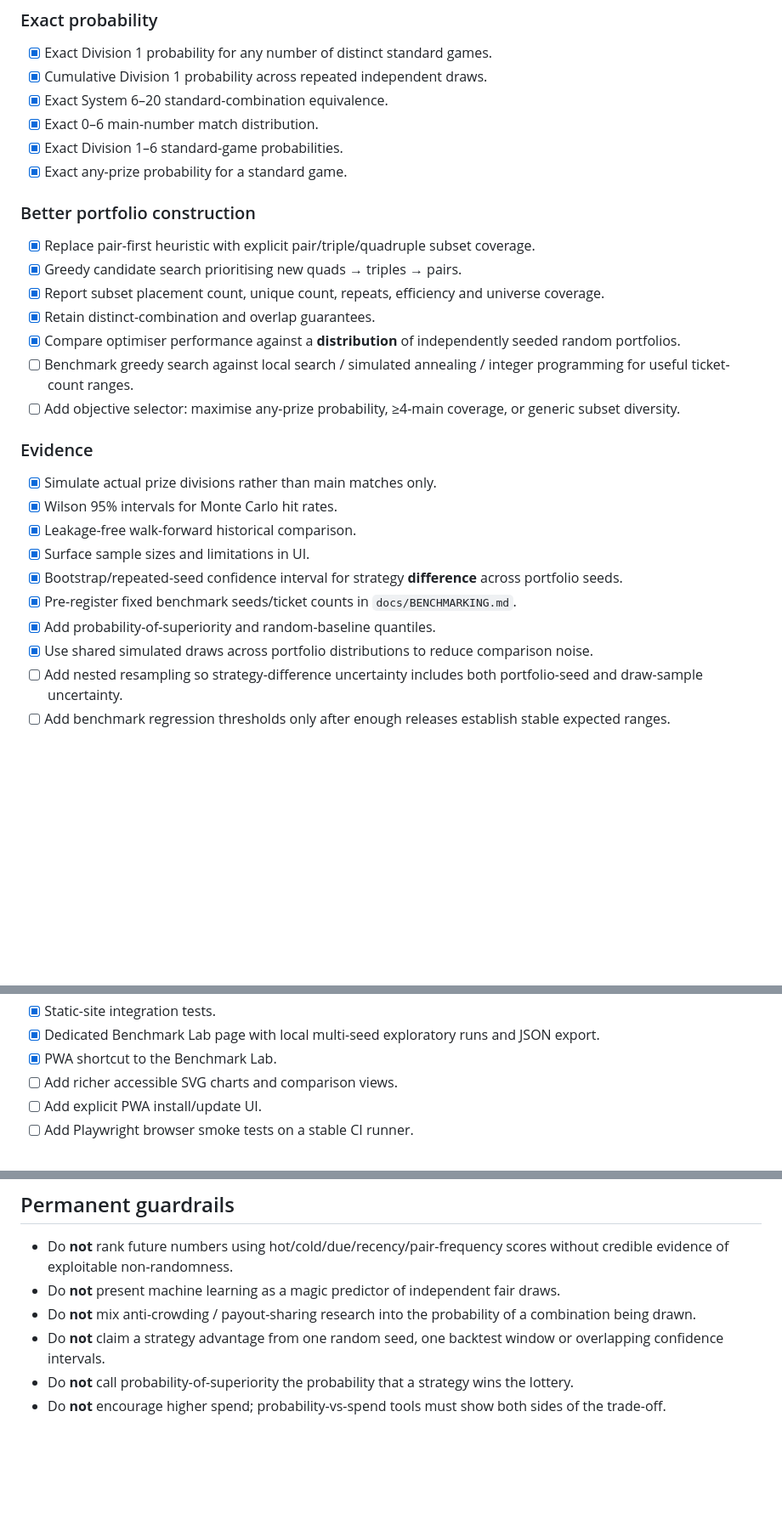
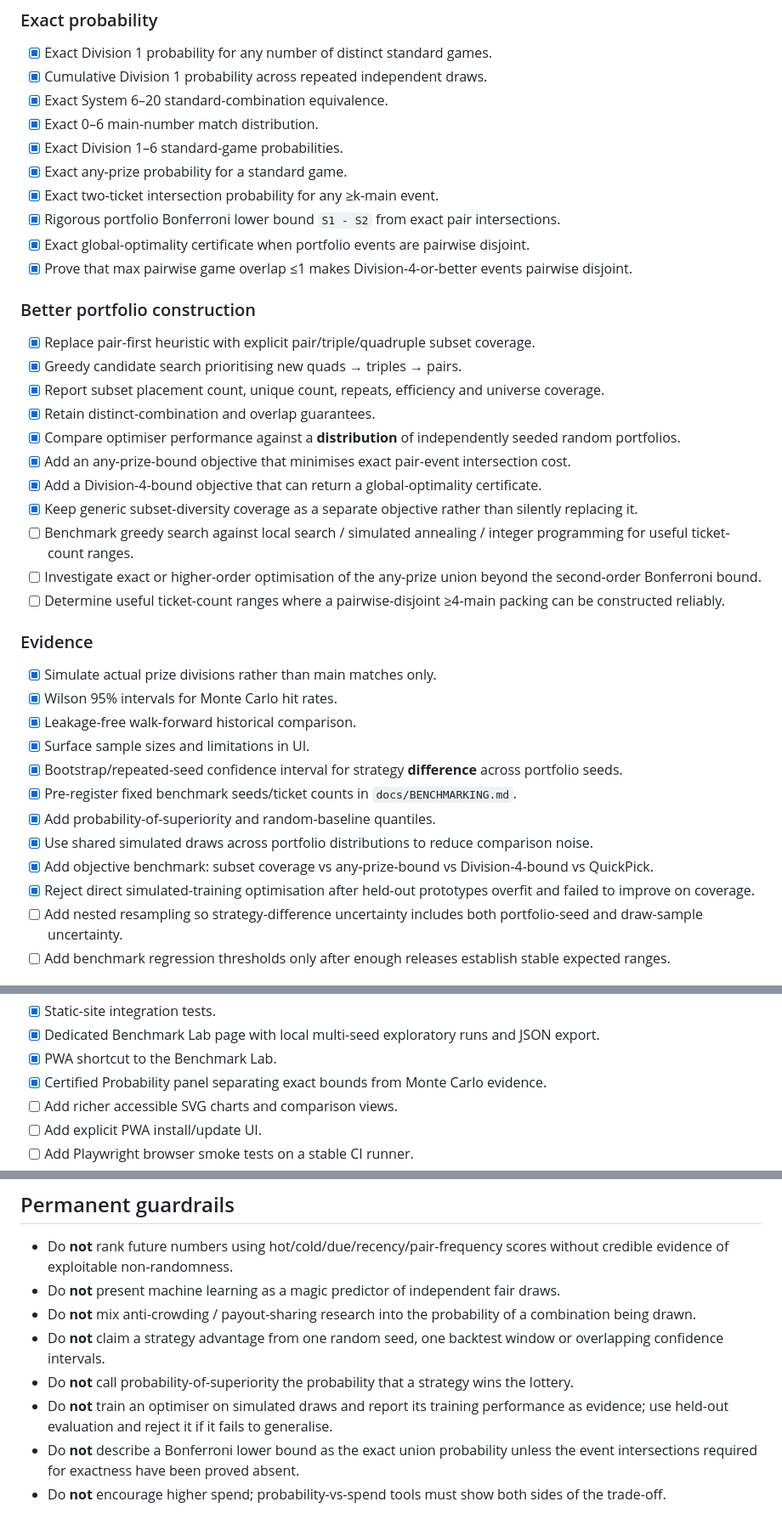
Before and after one commit to JDsnyke/saturday-tatts-lotto-scraper, a Markdown page: ROADMAP.md, 3 parts joined by grey strips. Shown at 85% size. Rendered like a GitHub page; blank space fills up the shorter version.

Commit message:
docs: record certified objective roadmap progress

```diff
--- a/ROADMAP.md
+++ b/ROADMAP.md
@@ -24,6 +24,10 @@ This is the living engineering/research tracker. The governing rule is: **improv
 - [x] Exact 0–6 main-number match distribution.
 - [x] Exact Division 1–6 standard-game probabilities.
 - [x] Exact any-prize probability for a standard game.
+- [x] Exact two-ticket intersection probability for any ≥k-main event.
+- [x] Rigorous portfolio Bonferroni lower bound `S1 - S2` from exact pair intersections.
+- [x] Exact global-optimality certificate when portfolio events are pairwise disjoint.
+- [x] Prove that max pairwise game overlap ≤1 makes Division-4-or-better events pairwise disjoint.
 
 ### Better portfolio construction
 
@@ -32,8 +36,12 @@ This is the living engineering/research tracker. The governing rule is: **improv
 - [x] Report subset placement count, unique count, repeats, efficiency and universe coverage.
 - [x] Retain distinct-combination and overlap guarantees.
 - [x] Compare optimiser performance against a **distribution** of independently seeded random portfolios.
+- [x] Add an any-prize-bound objective that minimises exact pair-event intersection cost.
+- [x] Add a Division-4-bound objective that can return a global-optimality certificate.
+- [x] Keep generic subset-diversity coverage as a separate objective rather than silently replacing it.
 - [ ] Benchmark greedy search against local search / simulated annealing / integer programming for useful ticket-count ranges.
-- [ ] Add objective selector: maximise any-prize probability, ≥4-main coverage, or generic subset diversity.
+- [ ] Investigate exact or higher-order optimisation of the any-prize union beyond the second-order Bonferroni bound.
+- [ ] Determine useful ticket-count ranges where a pairwise-disjoint ≥4-main packing can be constructed reliably.
 
 ### Evidence
 
@@ -45,6 +53,8 @@ This is the living engineering/research tracker. The governing rule is: **improv
 - [x] Pre-register fixed benchmark seeds/ticket counts in `docs/BENCHMARKING.md`.
 - [x] Add probability-of-superiority and random-baseline quantiles.
 - [x] Use shared simulated draws across portfolio distributions to reduce comparison noise.
+- [x] Add objective benchmark: subset coverage vs any-prize-bound vs Division-4-bound vs QuickPick.
+- [x] Reject direct simulated-training optimisation after held-out prototypes overfit and failed to improve on coverage.
 - [ ] Add nested resampling so strategy-difference uncertainty includes both portfolio-seed and draw-sample uncertainty.
 - [ ] Add benchmark regression thresholds only after enough releases establish stable expected ranges.
 
@@ -86,6 +96,7 @@ This is the living engineering/research tracker. The governing rule is: **improv
 - [x] Static-site integration tests.
 - [x] Dedicated Benchmark Lab page with local multi-seed exploratory runs and JSON export.
 - [x] PWA shortcut to the Benchmark Lab.
+- [x] Certified Probability panel separating exact bounds from Monte Carlo evidence.
 - [ ] Add richer accessible SVG charts and comparison views.
 - [ ] Add explicit PWA install/update UI.
 - [ ] Add Playwright browser smoke tests on a stable CI runner.
@@ -115,4 +126,6 @@ This is the living engineering/research tracker. The governing rule is: **improv
 - Do **not** mix anti-crowding / payout-sharing research into the probability of a combination being drawn.
 - Do **not** claim a strategy advantage from one random seed, one backtest window or overlapping confidence intervals.
 - Do **not** call probability-of-superiority the probability that a strategy wins the lottery.
+- Do **not** train an optimiser on simulated draws and report its training performance as evidence; use held-out evaluation and reject it if it fails to generalise.
+- Do **not** describe a Bonferroni lower bound as the exact union probability unless the event intersections required for exactness have been proved absent.
 - Do **not** encourage higher spend; probability-vs-spend tools must show both sides of the trade-off.
```
